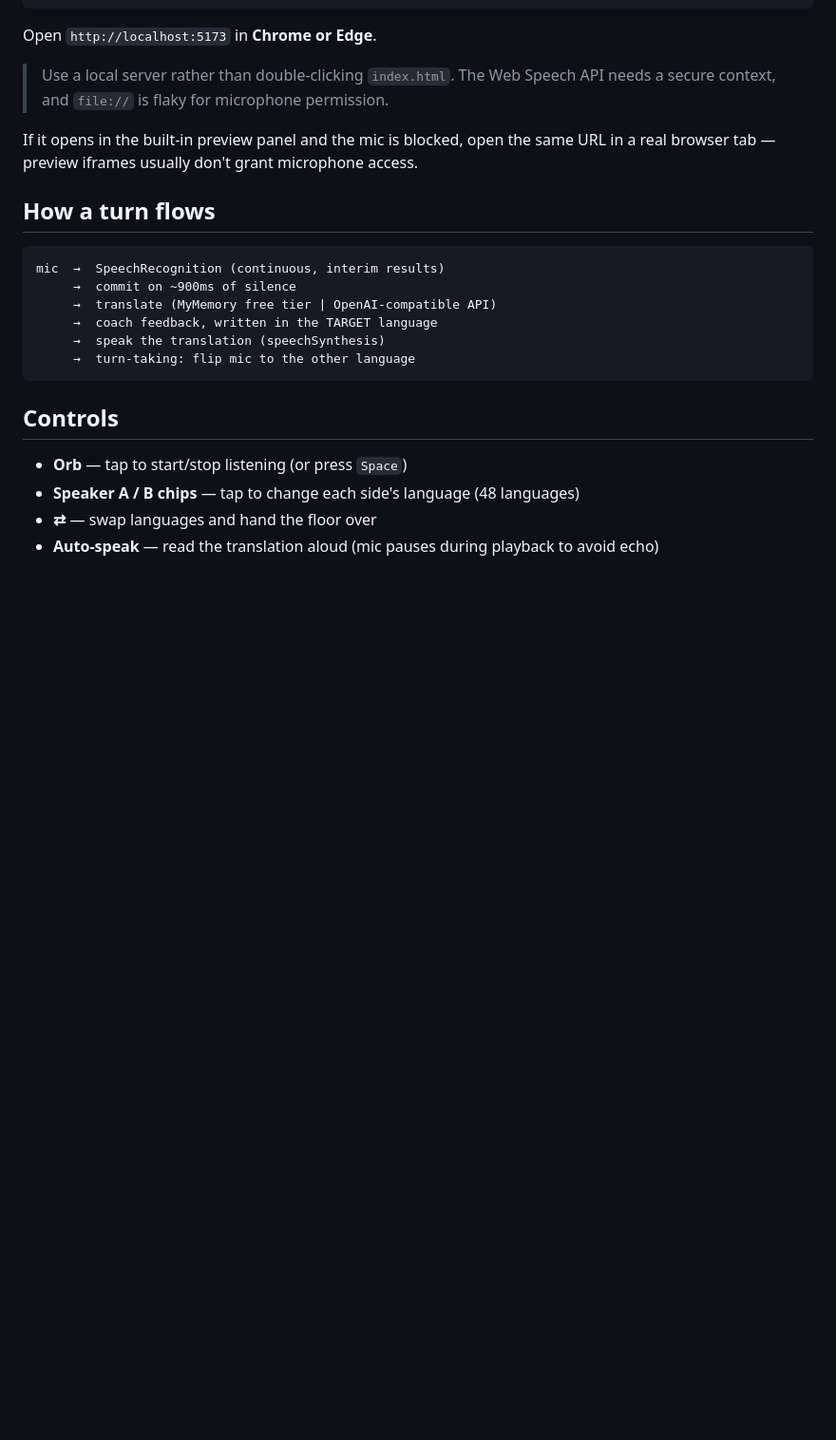
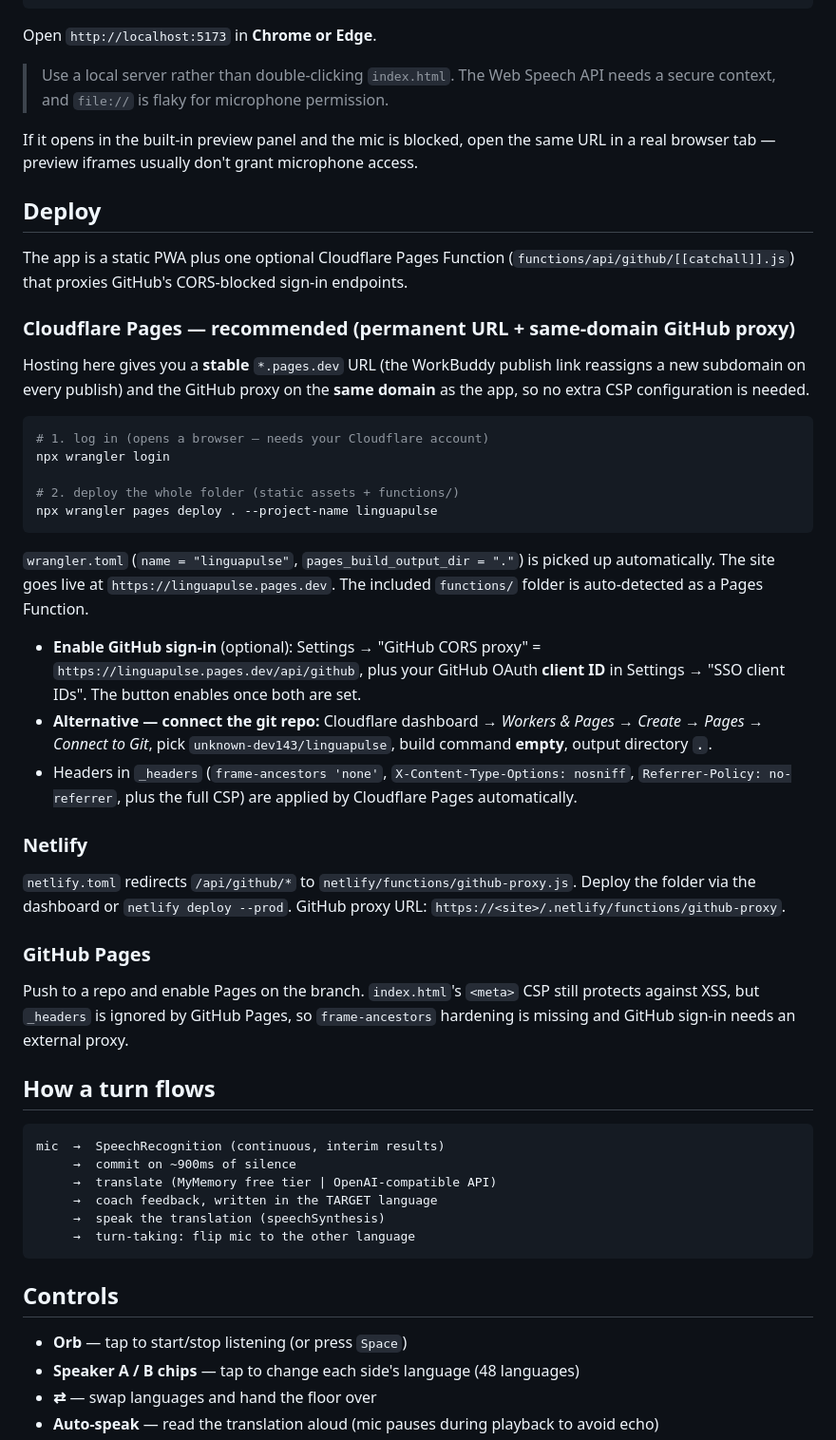
Before and after one commit to unknown-dev143/linguapulse, a Markdown page: README.md, the part around the change. Shown at 95% size. Rendered like a GitHub page; blank space fills up the shorter version.

Commit message:
docs: add Cloudflare Pages deploy runbook (recommended stable host + same-domain GitHub proxy)

````diff
--- a/README.md
+++ b/README.md
@@ -30,6 +30,47 @@ Open `http://localhost:5173` in **Chrome or Edge**.
 
 If it opens in the built-in preview panel and the mic is blocked, open the same URL in a real
 browser tab — preview iframes usually don't grant microphone access.
+
+## Deploy
+
+The app is a static PWA plus one optional Cloudflare Pages Function
+(`functions/api/github/[[catchall]].js`) that proxies GitHub's CORS-blocked sign-in endpoints.
+
+### Cloudflare Pages — recommended (permanent URL + same-domain GitHub proxy)
+
+Hosting here gives you a **stable** `*.pages.dev` URL (the WorkBuddy publish link reassigns a new
+subdomain on every publish) and the GitHub proxy on the **same domain** as the app, so no extra
+CSP configuration is needed.
+
+```bash
+# 1. log in (opens a browser — needs your Cloudflare account)
+npx wrangler login
+
+# 2. deploy the whole folder (static assets + functions/)
+npx wrangler pages deploy . --project-name linguapulse
+```
+
+`wrangler.toml` (`name = "linguapulse"`, `pages_build_output_dir = "."`) is picked up automatically.
+The site goes live at `https://linguapulse.pages.dev`. The included `functions/` folder is
+auto-detected as a Pages Function.
+
+- **Enable GitHub sign-in** (optional): Settings → "GitHub CORS proxy" = `https://linguapulse.pages.dev/api/github`,
+  plus your GitHub OAuth **client ID** in Settings → "SSO client IDs". The button enables once both are set.
+- **Alternative — connect the git repo:** Cloudflare dashboard → *Workers & Pages → Create → Pages →
+  Connect to Git*, pick `unknown-dev143/linguapulse`, build command **empty**, output directory **`.`**.
+- Headers in `_headers` (`frame-ancestors 'none'`, `X-Content-Type-Options: nosniff`,
+  `Referrer-Policy: no-referrer`, plus the full CSP) are applied by Cloudflare Pages automatically.
+
+### Netlify
+
+`netlify.toml` redirects `/api/github/*` to `netlify/functions/github-proxy.js`. Deploy the folder via
+the dashboard or `netlify deploy --prod`. GitHub proxy URL: `https://<site>/.netlify/functions/github-proxy`.
+
+### GitHub Pages
+
+Push to a repo and enable Pages on the branch. `index.html`'s `<meta>` CSP still protects against XSS,
+but `_headers` is ignored by GitHub Pages, so `frame-ancestors` hardening is missing and GitHub sign-in
+needs an external proxy.
 
 ## How a turn flows
 
````
